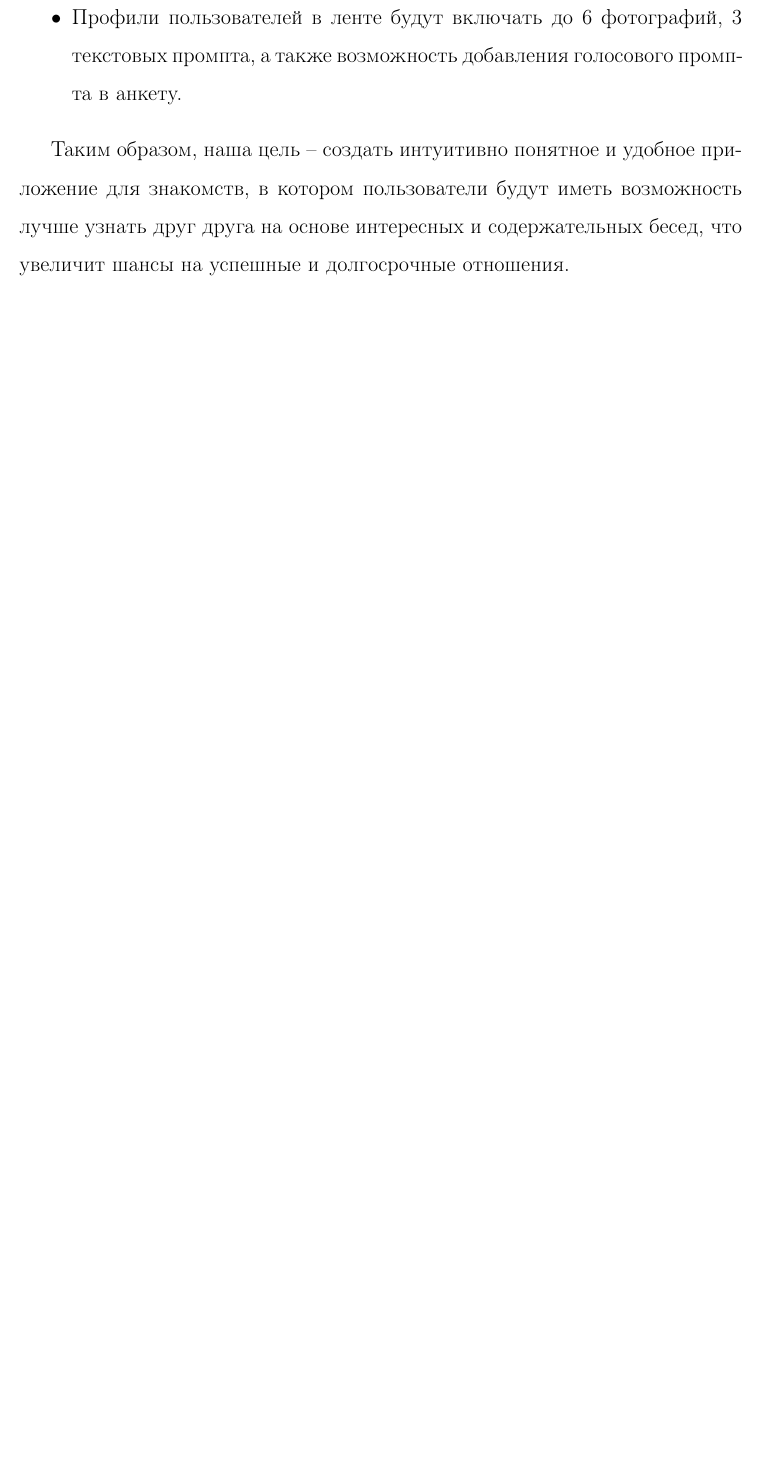
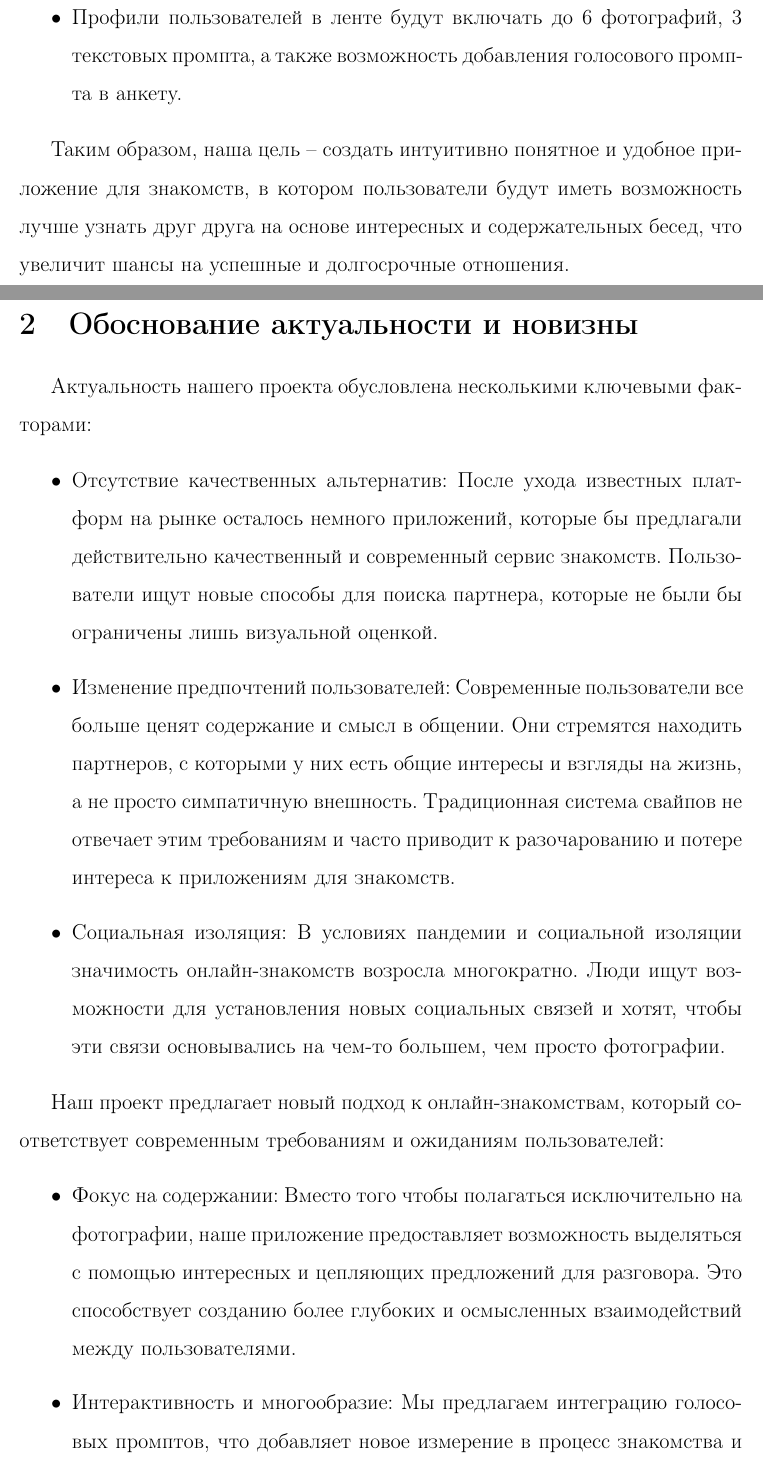
Before and after one commit to ArchieSW/hse-coursework-2024, a LaTeX document (coursework/coursework.tex, which reads coursework/sections/2-relevance.tex): part of page 4 of 4 before the commit and two parts of pages 4 and 5 of 6 after it, the two joined at a grey line, cut so that both start at the same text, the shorter picture padded with empty space. Compiled offline with pdfLaTeX.

Commit message:
Add relevance explanation

```diff
--- a/coursework/sections/2-relevance.tex
+++ b/coursework/sections/2-relevance.tex
@@ -1,4 +1,9 @@
 \section{Обоснование актуальности и новизны}
+Актуальность нашего проекта обусловлена несколькими ключевыми факторами:
 
-Актуальность данной курсовой работы заключается в том, что в настоящее время существует огромное количество финансовых инструментов и торговых площадок, которые предоставляют данные о ценах на акции, валюты, сырьевые товары и т.д. Однако, сбор и анализ этих данных является сложной задачей, требующей больших вычислительных мощностей и высокой скорости обработки.
+\begin{itemize}
+    \item Отсутствие качественных альтернатив: После ухода известных платформ на рынке осталось немного приложений, которые бы предлагали действительно качественный и современный сервис знакомств. Пользователи ищут новые способы для поиска партнера, которые не были бы ограничены лишь визуальной оценкой.
+    \item Изменение предпочтений пользователей: Современные пользователи все больше ценят содержание и смысл в общении. Они стремятся находить партнеров, с которыми у них есть общие интересы и взгляды на жизнь, а не просто симпатичную внешность. Традиционная система свайпов не отвечает этим требованиям и часто приводит к разочарованию и потере интереса к приложениям для знакомств.
+    \item Социальная изоляция: В условиях пандемии и социальной изоляции значимость онлайн-знакомств возросла многократно. Люди ищут возможности для установления новых социальных связей и хотят, чтобы эти связи основывались на чем-то большем, чем просто фотографии.
+\end{itemize}
 
@@ -6,2 +10,11 @@
 
-Таким образом, разработка распределенной асинхронной системы обработки real-time финансовых данных является актуальной и новой задачей, которая может принести значительную пользу для компаний, занимающихся финансовыми технологиями.
+
+Наш проект предлагает новый подход к онлайн-знакомствам, который соответствует современным требованиям и ожиданиям пользователей:
+
+\begin{itemize}
+    \item Фокус на содержании: Вместо того чтобы полагаться исключительно на фотографии, наше приложение предоставляет возможность выделяться с помощью интересных и цепляющих предложений для разговора. Это способствует созданию более глубоких и осмысленных взаимодействий между пользователями.
+    \item Интерактивность и многообразие: Мы предлагаем интеграцию голосовых промптов, что добавляет новое измерение в процесс знакомства и позволяет пользователям выразить свою личность более полно.
+\end{itemize}
+
+
+Новизна нашего проекта заключается в сочетании интерактивных элементов, фокусе на содержании и удобстве использования, что отличает его от существующих решений на рынке. Мы стремимся создать платформу, которая не только удовлетворяет потребности пользователей, но и предлагает новые, эффективные способы для установления значимых отношений.
```
Also changed, not shown: coursework/coursework.tex (+2 -2 lines), coursework/sections/2-relevance.tex (1 more changed lines).
